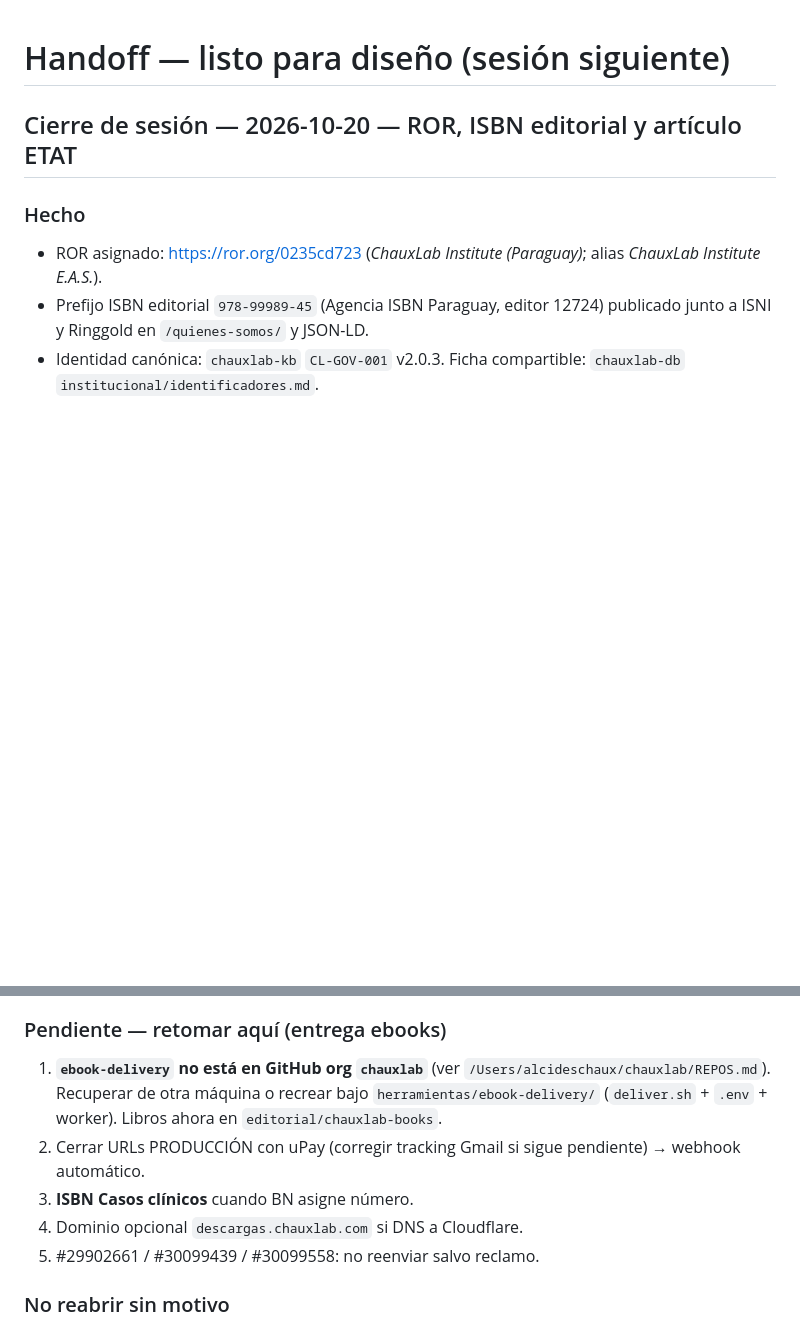
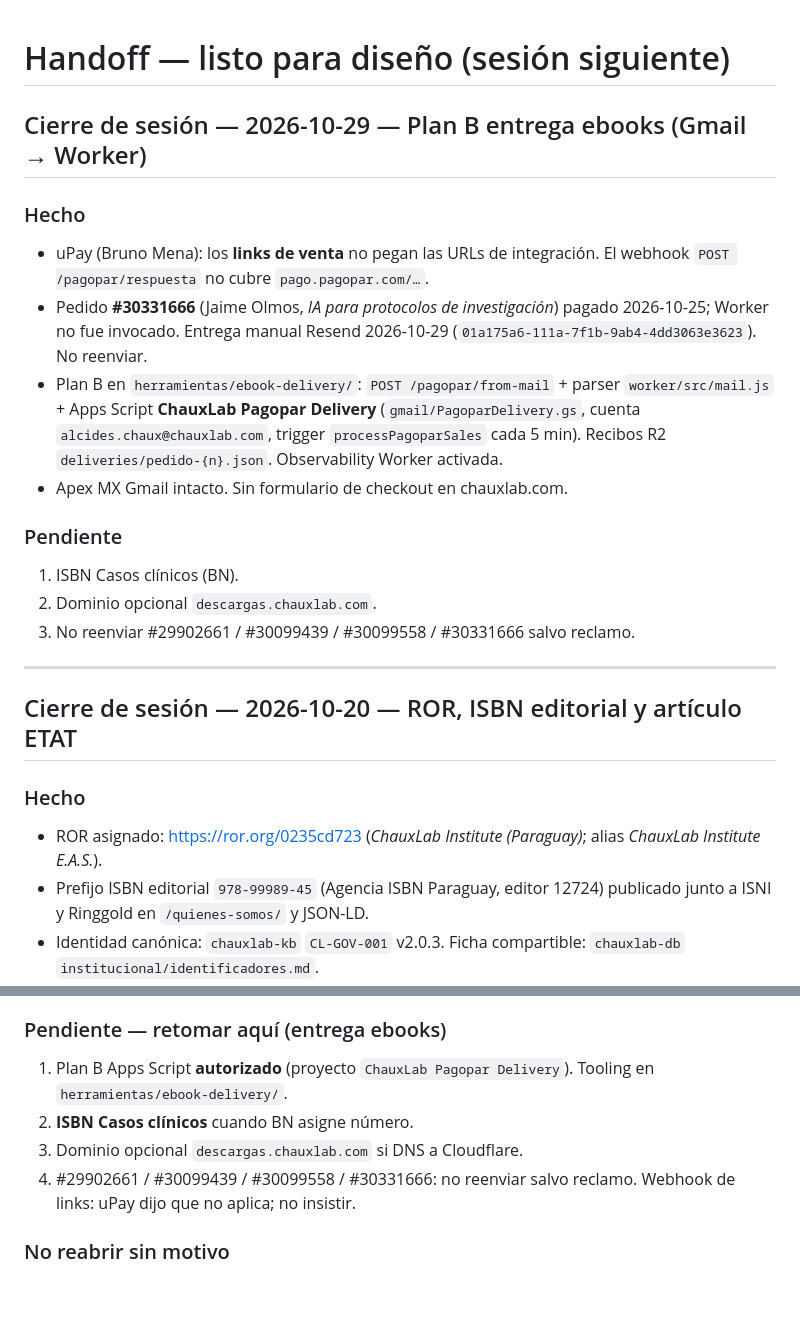
Before and after one commit to chauxlab/chauxlab-web, a Markdown page: docs/HANDOFF.md, 2 parts joined by grey strips. GitHub-like rendering; blank space fills up the shorter version.

Commit message:
Record Plan B ebook delivery from Gmail paid notices in the handoff.
Co-authored-by: Cursor <cursoragent@cursor.com>

```diff
--- a/docs/HANDOFF.md
+++ b/docs/HANDOFF.md
@@ -1,4 +1,21 @@
 # Handoff — listo para diseño (sesión siguiente)
+
+## Cierre de sesión — 2026-10-29 — Plan B entrega ebooks (Gmail → Worker)
+
+### Hecho
+
+- uPay (Bruno Mena): los **links de venta** no pegan las URLs de integración. El webhook `POST /pagopar/respuesta` no cubre `pago.pagopar.com/…`.
+- Pedido **#30331666** (Jaime Olmos, *IA para protocolos de investigación*) pagado 2026-10-25; Worker no fue invocado. Entrega manual Resend 2026-10-29 (`01a175a6-111a-7f1b-9ab4-4dd3063e3623`). No reenviar.
+- Plan B en `herramientas/ebook-delivery/`: `POST /pagopar/from-mail` + parser `worker/src/mail.js` + Apps Script **ChauxLab Pagopar Delivery** (`gmail/PagoparDelivery.gs`, cuenta `alcides.chaux@chauxlab.com`, trigger `processPagoparSales` cada 5 min). Recibos R2 `deliveries/pedido-{n}.json`. Observability Worker activada.
+- Apex MX Gmail intacto. Sin formulario de checkout en chauxlab.com.
+
+### Pendiente
+
+1. ISBN Casos clínicos (BN).
+2. Dominio opcional `descargas.chauxlab.com`.
+3. No reenviar #29902661 / #30099439 / #30099558 / #30331666 salvo reclamo.
+
+---
 
 ## Cierre de sesión — 2026-10-20 — ROR, ISBN editorial y artículo ETAT
 
@@ -85,11 +102,10 @@ Gmail queda para operación humana / fase 1 asistida. Cloudflare Email Sending d
 
 ### Pendiente — retomar aquí (entrega ebooks)
 
-1. **`ebook-delivery` no está en GitHub org `chauxlab`** (ver `/Users/alcideschaux/chauxlab/REPOS.md`). Recuperar de otra máquina o recrear bajo `herramientas/ebook-delivery/` (`deliver.sh` + `.env` + worker). Libros ahora en `editorial/chauxlab-books`.
-2. Cerrar URLs PRODUCCIÓN con uPay (corregir tracking Gmail si sigue pendiente) → webhook automático.
-3. **ISBN Casos clínicos** cuando BN asigne número.
-4. Dominio opcional `descargas.chauxlab.com` si DNS a Cloudflare.
-5. #29902661 / #30099439 / #30099558: no reenviar salvo reclamo.
+1. Plan B Apps Script **autorizado** (proyecto `ChauxLab Pagopar Delivery`). Tooling en `herramientas/ebook-delivery/`.
+2. **ISBN Casos clínicos** cuando BN asigne número.
+3. Dominio opcional `descargas.chauxlab.com` si DNS a Cloudflare.
+4. #29902661 / #30099439 / #30099558 / #30331666: no reenviar salvo reclamo. Webhook de links: uPay dijo que no aplica; no insistir.
 
 ### No reabrir sin motivo
 
```
